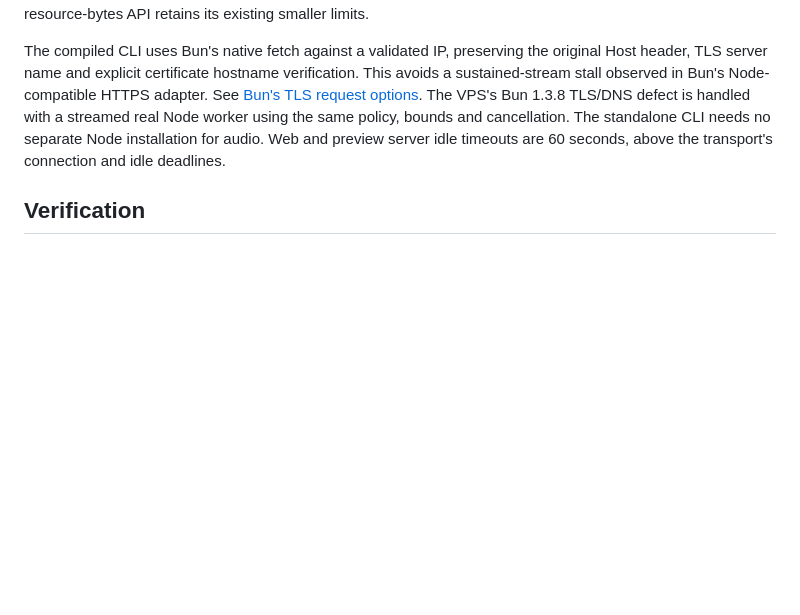
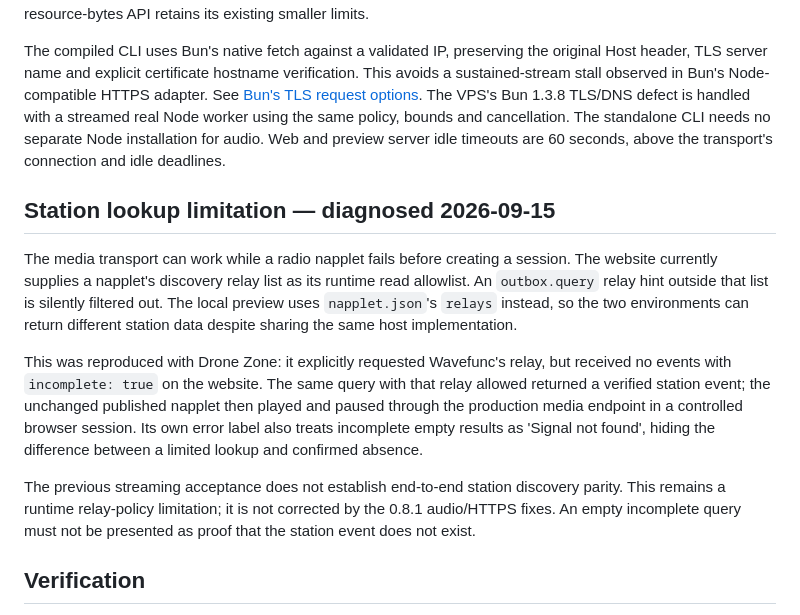
Before and after one commit to zeSchlausKwab/napplet-soy, a Markdown page: docs/MEDIA.md, the part around the change. GitHub-like rendering; blank space fills up the shorter version.

Commit message:
Document discovery relay policy blocking Drone Zone station lookup

```diff
--- a/docs/MEDIA.md
+++ b/docs/MEDIA.md
@@ -97,6 +97,26 @@ the same policy, bounds and cancellation. The standalone CLI needs no separate N
 installation for audio. Web and preview server idle timeouts are 60 seconds, above
 the transport's connection and idle deadlines.
 
+## Station lookup limitation — diagnosed 2026-09-15
+
+The media transport can work while a radio napplet fails before creating a session.
+The website currently supplies a napplet's discovery relay list as its runtime read
+allowlist. An `outbox.query` relay hint outside that list is silently filtered out.
+The local preview uses `napplet.json`'s `relays` instead, so the two environments can
+return different station data despite sharing the same host implementation.
+
+This was reproduced with Drone Zone: it explicitly requested Wavefunc's relay, but
+received no events with `incomplete: true` on the website. The same query with that
+relay allowed returned a verified station event; the unchanged published napplet
+then played and paused through the production media endpoint in a controlled browser
+session. Its own error label also treats incomplete empty results as 'Signal not
+found', hiding the difference between a limited lookup and confirmed absence.
+
+The previous streaming acceptance does not establish end-to-end station discovery
+parity. This remains a runtime relay-policy limitation; it is not corrected by the
+0.8.1 audio/HTTPS fixes. An empty incomplete query must not be presented as proof
+that the station event does not exist.
+
 ## Verification
 
 Unit tests cover URL/byte policy, admission, quotas, streaming before EOF, cancellation,
```
